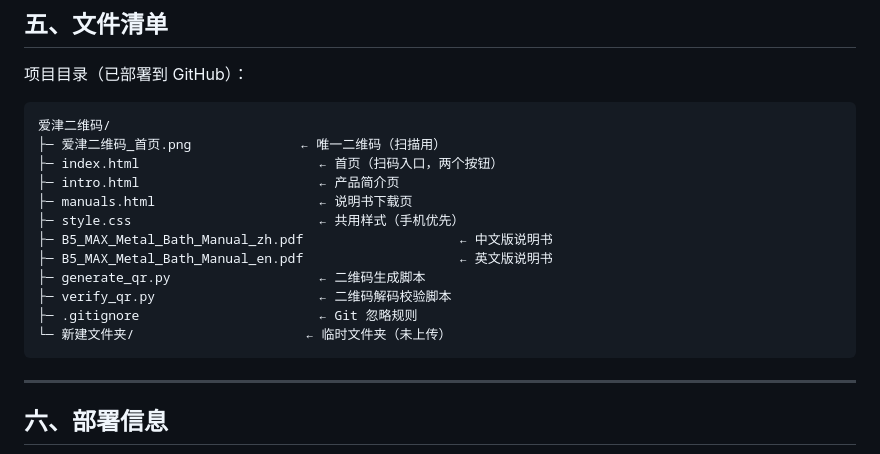
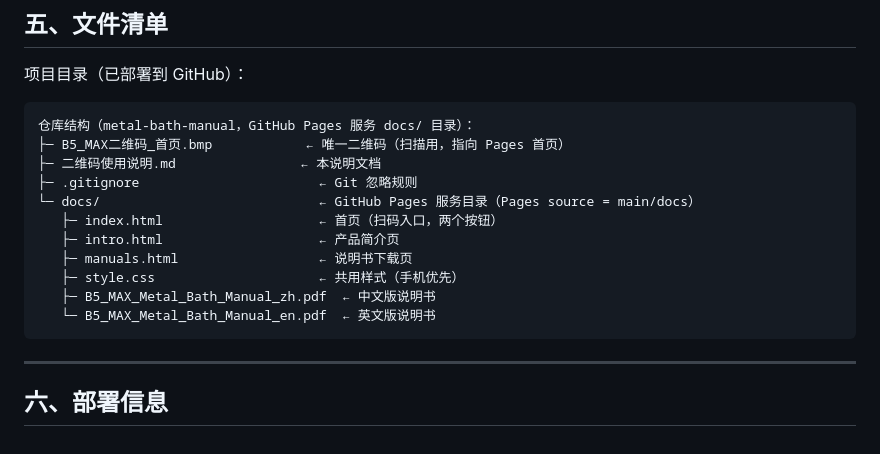
Before and after one commit to jingjingblackpink/metal-bath-manual, a Markdown page: 二维码使用说明.md, the part around the change. Rendered like a GitHub page.

Commit message:
docs: 更正二维码使用说明(仓库/URL/文件清单)

````diff
--- a/二维码使用说明.md
+++ b/二维码使用说明.md
@@ -94,18 +94,17 @@ B5_MAX二维码_首页.bmp
 项目目录（已部署到 GitHub）：
 
 ```
-爱津二维码/
-├─ 爱津二维码_首页.png              ← 唯一二维码（扫描用）
-├─ index.html                       ← 首页（扫码入口，两个按钮）
-├─ intro.html                       ← 产品简介页
-├─ manuals.html                     ← 说明书下载页
-├─ style.css                        ← 共用样式（手机优先）
-├─ B5_MAX_Metal_Bath_Manual_zh.pdf                    ← 中文版说明书
-├─ B5_MAX_Metal_Bath_Manual_en.pdf                    ← 英文版说明书
-├─ generate_qr.py                   ← 二维码生成脚本
-├─ verify_qr.py                     ← 二维码解码校验脚本
+仓库结构（metal-bath-manual，GitHub Pages 服务 docs/ 目录）：
+├─ B5_MAX二维码_首页.bmp            ← 唯一二维码（扫描用，指向 Pages 首页）
+├─ 二维码使用说明.md                ← 本说明文档
 ├─ .gitignore                       ← Git 忽略规则
-└─ 新建文件夹/                      ← 临时文件夹（未上传）
+└─ docs/                            ← GitHub Pages 服务目录（Pages source = main/docs）
+   ├─ index.html                    ← 首页（扫码入口，两个按钮）
+   ├─ intro.html                    ← 产品简介页
+   ├─ manuals.html                  ← 说明书下载页
+   ├─ style.css                     ← 共用样式（手机优先）
+   ├─ B5_MAX_Metal_Bath_Manual_zh.pdf  ← 中文版说明书
+   └─ B5_MAX_Metal_Bath_Manual_en.pdf  ← 英文版说明书
 ```
 
 ---
````
